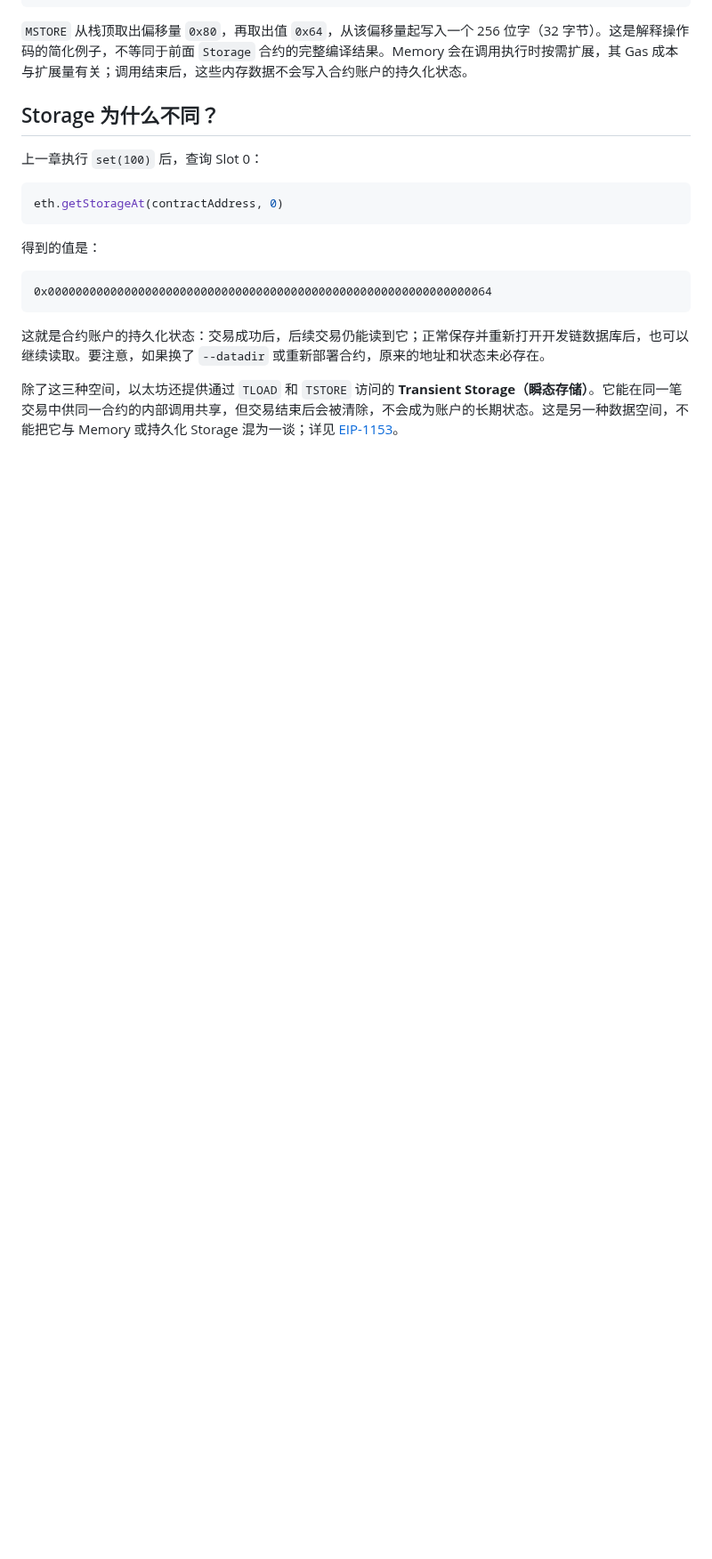
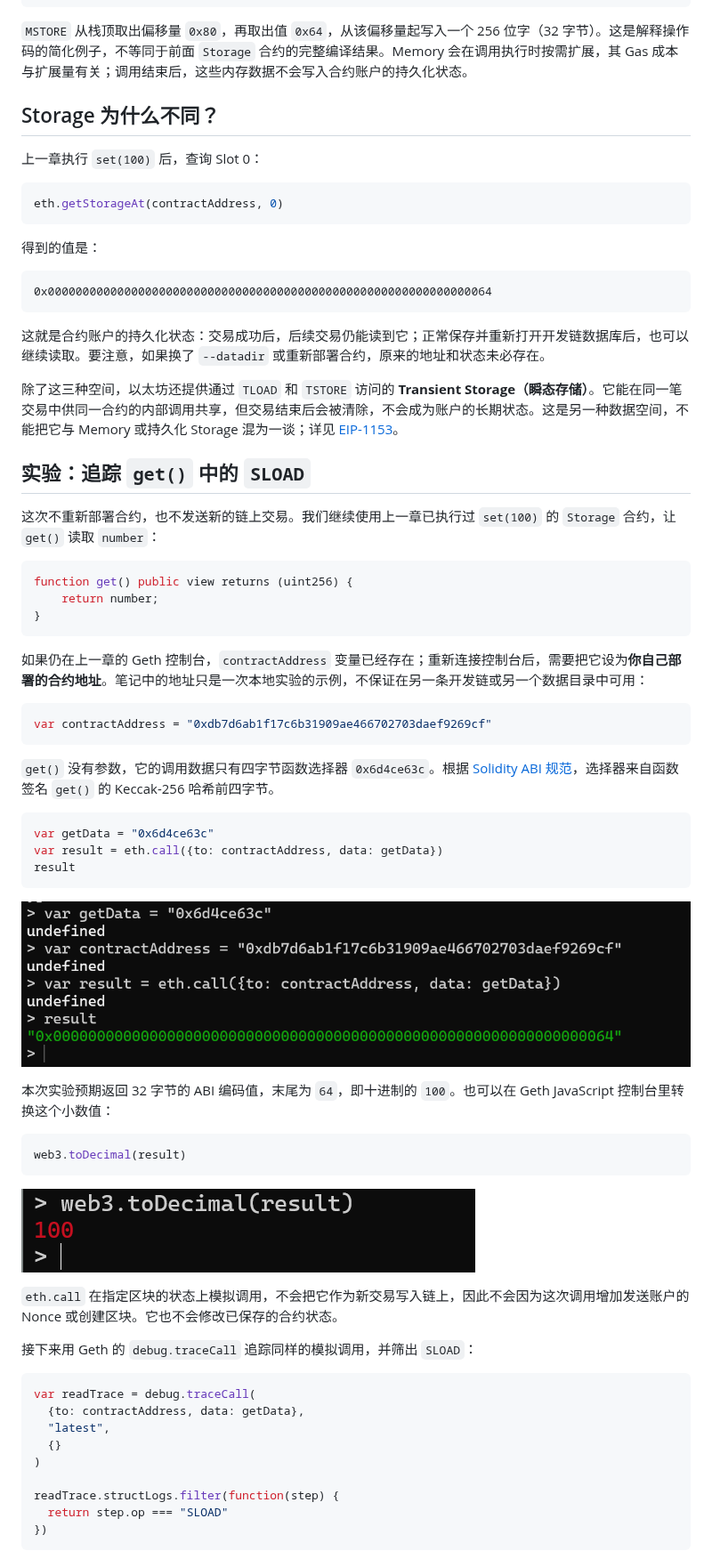
Before and after one commit to patrick-star-10/geth-beginners-guide, a Markdown page: chapters/08-evm-stack-memory-and-storage.md, the part around one of its changes. Shown at 89% size. Rendered like a GitHub page; pictures changed too: assets/chapter-08/get-call-result.png (added), assets/chapter-08/get-decimal-result.png (added); blank space fills up the shorter version.

Commit message:
docs: trace SLOAD in Storage get call

````diff
--- a/chapters/08-evm-stack-memory-and-storage.md
+++ b/chapters/08-evm-stack-memory-and-storage.md
@@ -85,3 +85,54 @@ eth.getStorageAt(contractAddress, 0)
 这就是合约账户的持久化状态：交易成功后，后续交易仍能读到它；正常保存并重新打开开发链数据库后，也可以继续读取。要注意，如果换了 `--datadir` 或重新部署合约，原来的地址和状态未必存在。
 
 除了这三种空间，以太坊还提供通过 `TLOAD` 和 `TSTORE` 访问的 **Transient Storage（瞬态存储）**。它能在同一笔交易中供同一合约的内部调用共享，但交易结束后会被清除，不会成为账户的长期状态。这是另一种数据空间，不能把它与 Memory 或持久化 Storage 混为一谈；详见 [EIP-1153](https://eips.ethereum.org/EIPS/eip-1153)。
+
+## 实验：追踪 `get()` 中的 `SLOAD`
+
+这次不重新部署合约，也不发送新的链上交易。我们继续使用上一章已执行过 `set(100)` 的 `Storage` 合约，让 `get()` 读取 `number`：
+
+```solidity
+function get() public view returns (uint256) {
+    return number;
+}
+```
+
+如果仍在上一章的 Geth 控制台，`contractAddress` 变量已经存在；重新连接控制台后，需要把它设为**你自己部署的合约地址**。笔记中的地址只是一次本地实验的示例，不保证在另一条开发链或另一个数据目录中可用：
+
+```javascript
+var contractAddress = "0xdb7d6ab1f17c6b31909ae466702703daef9269cf"
+```
+
+`get()` 没有参数，它的调用数据只有四字节函数选择器 `0x6d4ce63c`。根据 [Solidity ABI 规范](https://docs.soliditylang.org/en/latest/abi-spec.html#function-selector)，选择器来自函数签名 `get()` 的 Keccak-256 哈希前四字节。
+
+```javascript
+var getData = "0x6d4ce63c"
+var result = eth.call({to: contractAddress, data: getData})
+result
+```
+
+![调用 get 后返回的十六进制数据](../assets/chapter-08/get-call-result.png)
+
+本次实验预期返回 32 字节的 ABI 编码值，末尾为 `64`，即十进制的 `100`。也可以在 Geth JavaScript 控制台里转换这个小数值：
+
+```javascript
+web3.toDecimal(result)
+```
+
+![将 get 的返回值转换为十进制 100](../assets/chapter-08/get-decimal-result.png)
+
+`eth.call` 在指定区块的状态上模拟调用，不会把它作为新交易写入链上，因此不会因为这次调用增加发送账户的 Nonce 或创建区块。它也不会修改已保存的合约状态。
+
+接下来用 Geth 的 `debug.traceCall` 追踪同样的模拟调用，并筛出 `SLOAD`：
+
+```javascript
+var readTrace = debug.traceCall(
+  {to: contractAddress, data: getData},
+  "latest",
+  {}
+)
+
+readTrace.structLogs.filter(function(step) {
+  return step.op === "SLOAD"
+})
+```
+
````
Also changed, not shown: other parts of chapters/08-evm-stack-memory-and-storage.md (+15 -0 lines), assets/chapter-08/sload-trace-entry.png (added).
